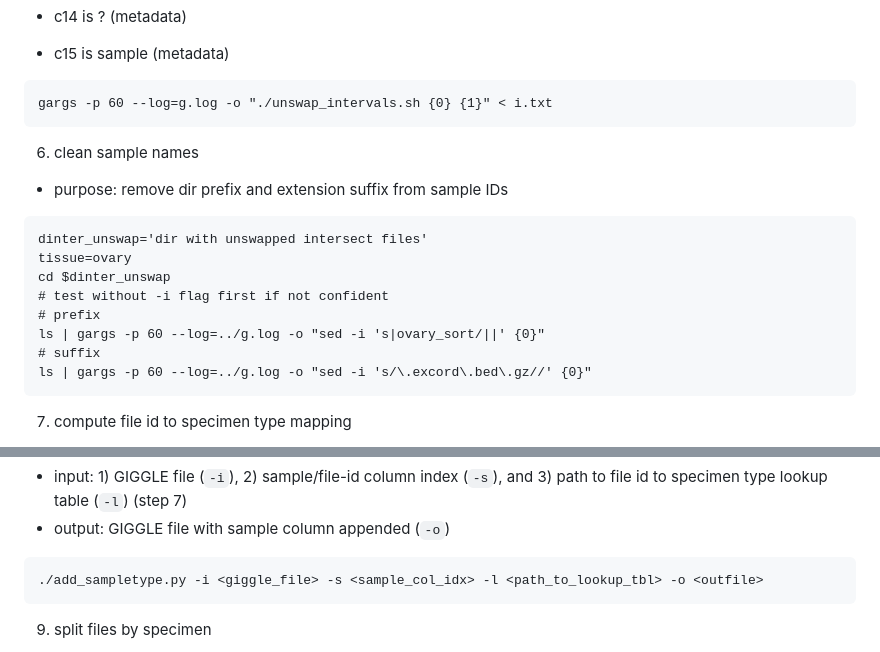
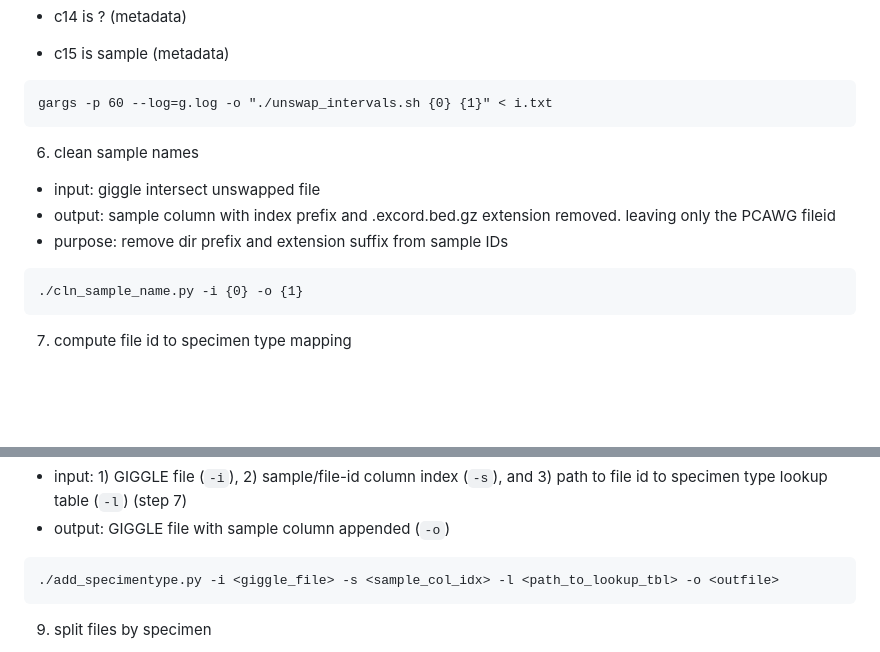
Before and after one commit to jakekrol/genefusion, a Markdown page: docs/README.md, 2 parts joined by grey strips. GitHub-like rendering; blank space fills up the shorter version.

````diff
--- a/docs/README.md
+++ b/docs/README.md
@@ -73,17 +73,12 @@ gargs -p 60 --log=g.log -o "./unswap_intervals.sh {0} {1}" < i.txt
 
 6. clean sample names
 
+- input: giggle intersect unswapped file
+- output: sample column with index prefix and .excord.bed.gz extension removed. leaving only the PCAWG fileid
 - purpose: remove dir prefix and extension suffix from sample IDs
 
 ```
-dinter_unswap='dir with unswapped intersect files'
-tissue=ovary
-cd $dinter_unswap
-# test without -i flag first if not confident
-# prefix
-ls | gargs -p 60 --log=../g.log -o "sed -i 's|ovary_sort/||' {0}"
-# suffix
-ls | gargs -p 60 --log=../g.log -o "sed -i 's/\.excord\.bed\.gz//' {0}"
+./cln_sample_name.py -i {0} -o {1}
 ```
 
 7. compute file id to specimen type mapping
@@ -104,7 +99,7 @@ ls | gargs -p 60 --log=../g.log -o "sed -i 's/\.excord\.bed\.gz//' {0}"
 - output: GIGGLE file with sample column appended (`-o`)
 
 ```
-./add_sampletype.py -i <giggle_file> -s <sample_col_idx> -l <path_to_lookup_tbl> -o <outfile>
+./add_specimentype.py -i <giggle_file> -s <sample_col_idx> -l <path_to_lookup_tbl> -o <outfile>
 ```
 
 9. split files by specimen
````
